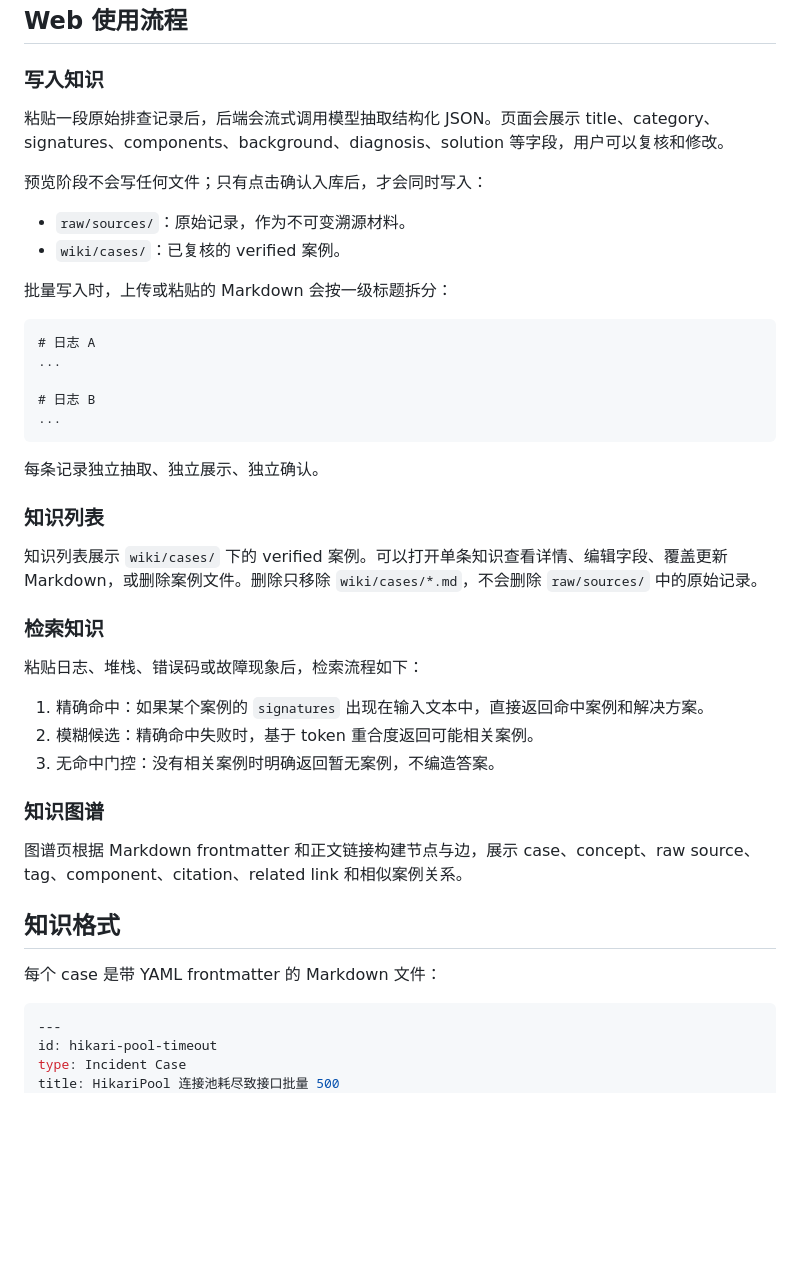
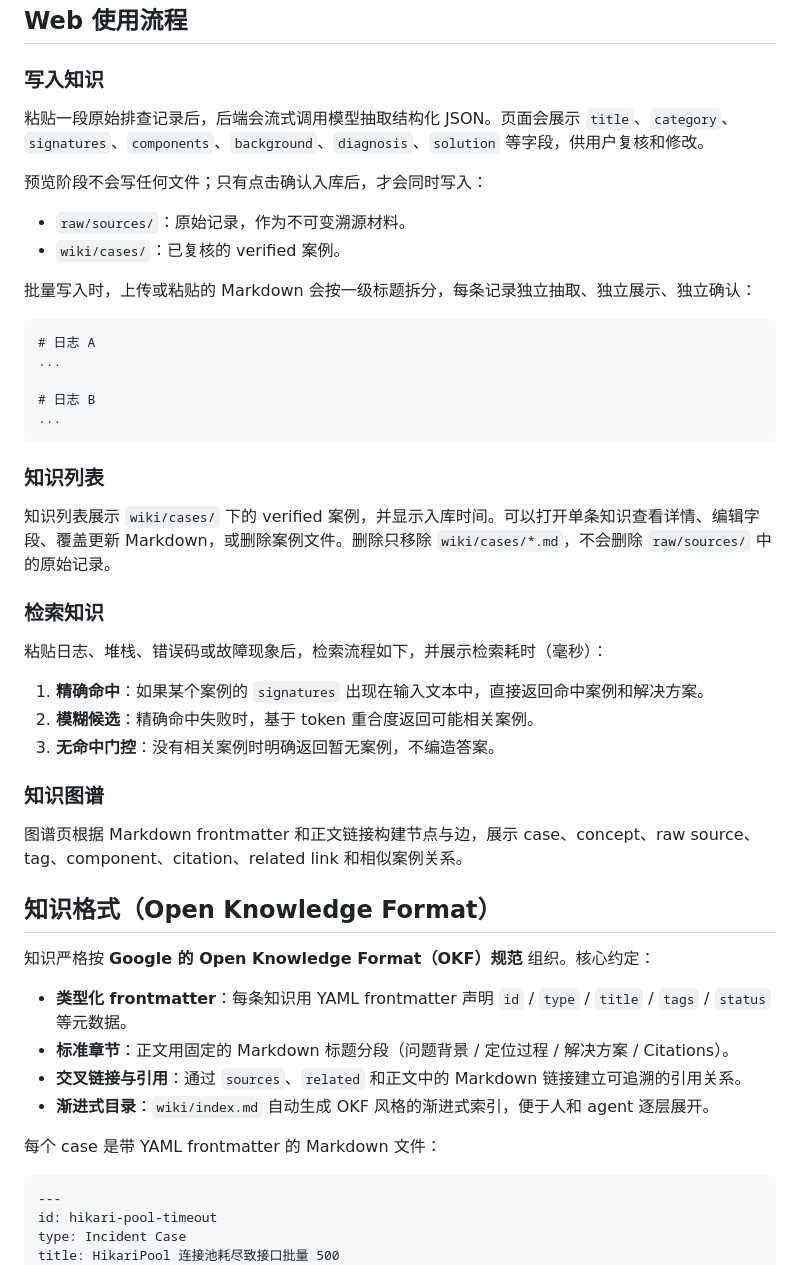
Before and after one commit to mossexplore/llm-wiki, a Markdown page: README.md, the part around one of its changes. GitHub-like rendering; blank space fills up the shorter version.

````diff
--- a/README.md
+++ b/README.md
@@ -82,14 +83,14 @@ uvicorn server.server:app --reload --port 8000
 
 ### 写入知识
 
-粘贴一段原始排查记录后，后端会流式调用模型抽取结构化 JSON。页面会展示 title、category、signatures、components、background、diagnosis、solution 等字段，用户可以复核和修改。
+粘贴一段原始排查记录后，后端会流式调用模型抽取结构化 JSON。页面会展示 `title`、`category`、`signatures`、`components`、`background`、`diagnosis`、`solution` 等字段，供用户复核和修改。
 
 预览阶段不会写任何文件；只有点击确认入库后，才会同时写入：
 
 - `raw/sources/`：原始记录，作为不可变溯源材料。
 - `wiki/cases/`：已复核的 verified 案例。
 
-批量写入时，上传或粘贴的 Markdown 会按一级标题拆分：
+批量写入时，上传或粘贴的 Markdown 会按一级标题拆分，每条记录独立抽取、独立展示、独立确认：
 
 ```markdown
 # 日志 A
@@ -99,29 +100,34 @@ uvicorn server.server:app --reload --port 8000
 ...
 ```
 
-每条记录独立抽取、独立展示、独立确认。
-
 ### 知识列表
 
-知识列表展示 `wiki/cases/` 下的 verified 案例。可以打开单条知识查看详情、编辑字段、覆盖更新 Markdown，或删除案例文件。删除只移除 `wiki/cases/*.md`，不会删除 `raw/sources/` 中的原始记录。
+知识列表展示 `wiki/cases/` 下的 verified 案例，并显示入库时间。可以打开单条知识查看详情、编辑字段、覆盖更新 Markdown，或删除案例文件。删除只移除 `wiki/cases/*.md`，不会删除 `raw/sources/` 中的原始记录。
 
 ### 检索知识
 
-粘贴日志、堆栈、错误码或故障现象后，检索流程如下：
+粘贴日志、堆栈、错误码或故障现象后，检索流程如下，并展示检索耗时（毫秒）：
 
-1. 精确命中：如果某个案例的 `signatures` 出现在输入文本中，直接返回命中案例和解决方案。
-2. 模糊候选：精确命中失败时，基于 token 重合度返回可能相关案例。
-3. 无命中门控：没有相关案例时明确返回暂无案例，不编造答案。
+1. **精确命中**：如果某个案例的 `signatures` 出现在输入文本中，直接返回命中案例和解决方案。
+2. **模糊候选**：精确命中失败时，基于 token 重合度返回可能相关案例。
+3. **无命中门控**：没有相关案例时明确返回暂无案例，不编造答案。
 
 ### 知识图谱
 
 图谱页根据 Markdown frontmatter 和正文链接构建节点与边，展示 case、concept、raw source、tag、component、citation、related link 和相似案例关系。
 
-## 知识格式
+## 知识格式（Open Knowledge Format）
+
+知识严格按 **Google 的 Open Knowledge Format（OKF）规范** 组织。核心约定：
+
+- **类型化 frontmatter**：每条知识用 YAML frontmatter 声明 `id` / `type` / `title` / `tags` / `status` 等元数据。
+- **标准章节**：正文用固定的 Markdown 标题分段（问题背景 / 定位过程 / 解决方案 / Citations）。
+- **交叉链接与引用**：通过 `sources`、`related` 和正文中的 Markdown 链接建立可追溯的引用关系。
+- **渐进式目录**：`wiki/index.md` 自动生成 OKF 风格的渐进式索引，便于人和 agent 逐层展开。
 
 每个 case 是带 YAML frontmatter 的 Markdown 文件：
 
-```yaml
+```markdown
 ---
 id: hikari-pool-timeout
 type: Incident Case
````
Also changed, not shown: other parts of README.md (+55 -58 lines).
